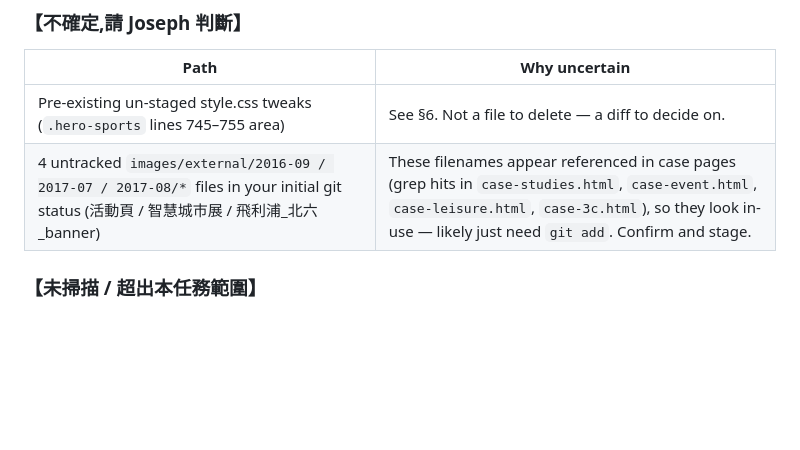
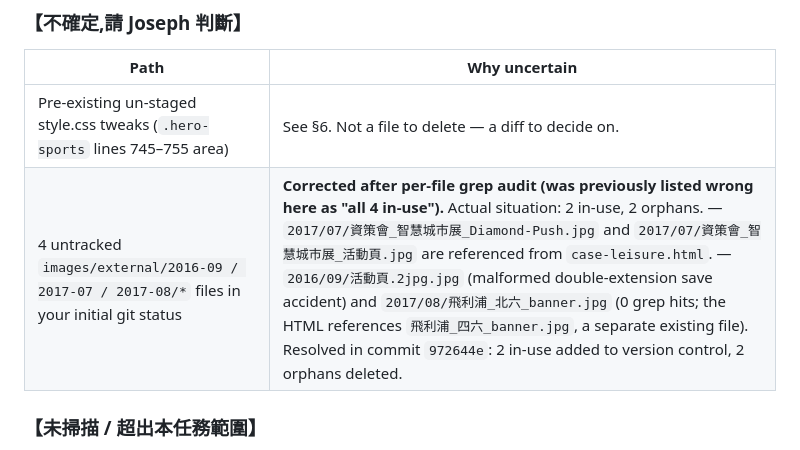
Before and after one commit to JLforAi/iflocus-website, a Markdown page: docs/SUMMARY_fb-integration_20260601.md, the part around the change. GitHub-like rendering; blank space fills up the shorter version.

Commit message:
docs: correct image usage status; add dev notes on git bash CJK pitfall

```diff
--- a/docs/SUMMARY_fb-integration_20260601.md
+++ b/docs/SUMMARY_fb-integration_20260601.md
@@ -149,7 +149,7 @@ Verified via `python -m http.server` preview at native (532 px) and forced 1280
 | Path | Why uncertain |
 |---|---|
 | Pre-existing un-staged style.css tweaks (`.hero-sports` lines 745–755 area) | See §6. Not a file to delete — a diff to decide on. |
-| 4 untracked `images/external/2016-09 / 2017-07 / 2017-08/*` files in your initial git status (活動頁 / 智慧城市展 / 飛利浦_北六_banner) | These filenames appear referenced in case pages (grep hits in `case-studies.html`, `case-event.html`, `case-leisure.html`, `case-3c.html`), so they look in-use — likely just need `git add`. Confirm and stage. |
+| 4 untracked `images/external/2016-09 / 2017-07 / 2017-08/*` files in your initial git status | **Corrected after per-file grep audit (was previously listed wrong here as "all 4 in-use").** Actual situation: 2 in-use, 2 orphans. — `2017/07/資策會_智慧城市展_Diamond-Push.jpg` and `2017/07/資策會_智慧城市展_活動頁.jpg` are referenced from `case-leisure.html`. — `2016/09/活動頁.2jpg.jpg` (malformed double-extension save accident) and `2017/08/飛利浦_北六_banner.jpg` (0 grep hits; the HTML references `飛利浦_四六_banner.jpg`, a separate existing file). Resolved in commit `972644e`: 2 in-use added to version control, 2 orphans deleted. |
 
 ### 【未掃描 / 超出本任務範圍】
 
```
Also changed, not shown: docs/DEV_NOTES.md (added, +26 -0 lines).
